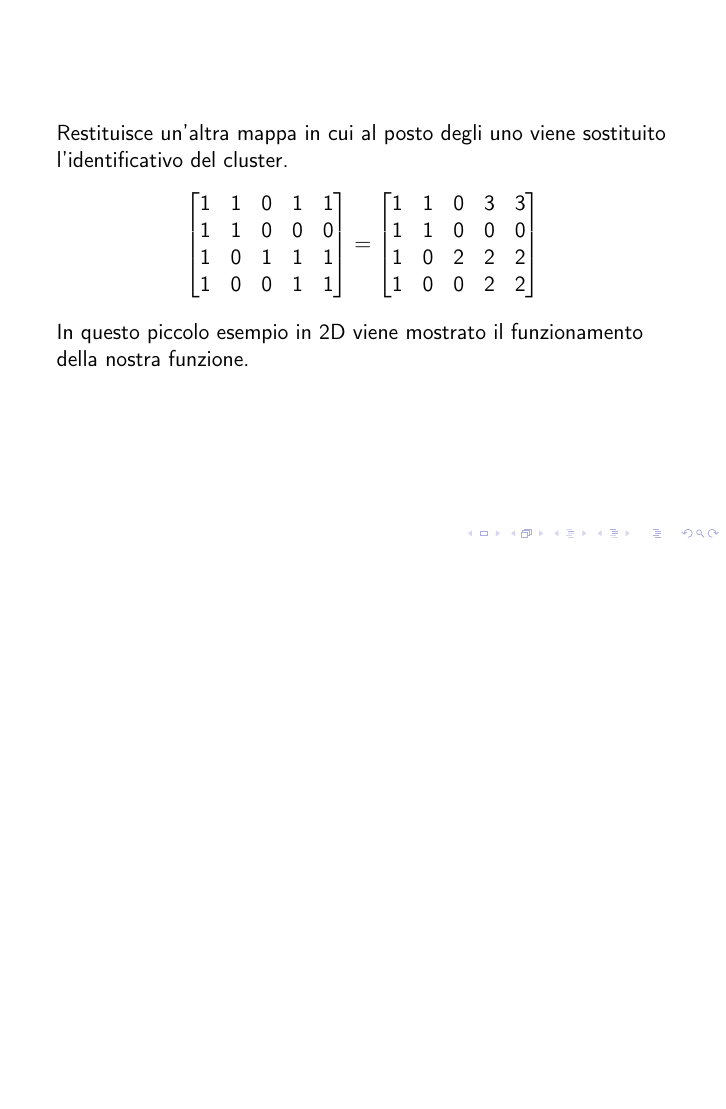
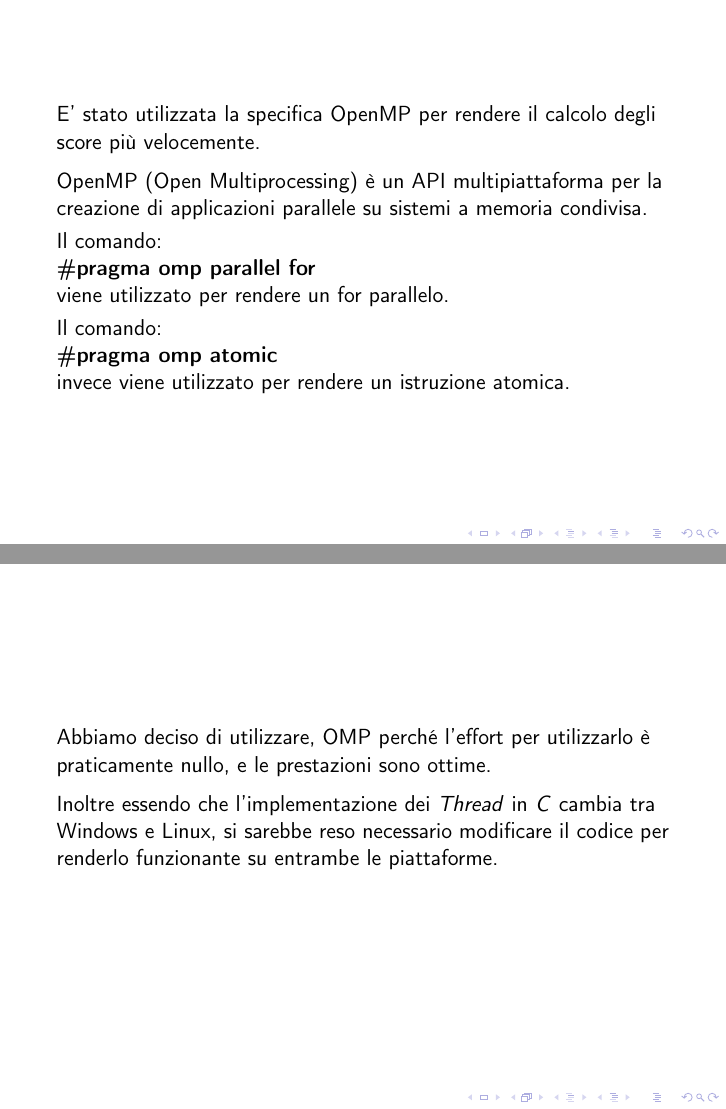
Before and after one commit to amon80/tfce_brainvoyager, LaTeX slides (Presentazione/Presentazione.tex): page 13 of 13 before the commit and pages 14 and 15 of 15 after it, the two joined at a grey line, the shorter picture padded with empty space. Compiled offline with pdfLaTeX; a LaTeX package or settings file that is missing is left out.

Commit message:
Presentazione

```diff
--- a/Presentazione/Presentazione.tex
+++ b/Presentazione/Presentazione.tex
@@ -240,4 +240,24 @@ Restituisce un'altra mappa in cui al posto degli uno viene sostituito l'identifi
 In questo piccolo esempio in 2D viene mostrato il funzionamento della nostra funzione.
 \end{frame}
 
+\begin{frame}[fragile]
+E' stato utilizzata la specifica OpenMP per rendere il calcolo degli score più velocemente.\\
+\medskip
+OpenMP (Open Multiprocessing) è un API multipiattaforma per la creazione di applicazioni parallele su sistemi a memoria condivisa.\\
+\smallskip
+Il comando:\\
+\textbf{\#pragma omp parallel for}\\
+viene utilizzato per rendere un for parallelo.\\
+\smallskip
+Il comando:\\
+\textbf{\#pragma omp atomic}\\
+invece viene utilizzato per rendere un istruzione atomica.\\
+\end{frame}
+
+\begin{frame}
+Abbiamo deciso di utilizzare, OMP perché l'effort per utilizzarlo è praticamente nullo, e le prestazioni sono ottime.\\
+\medskip
+Inoltre essendo che l'implementazione dei \textit{Thread} in \textit{C} cambia tra Windows e Linux, si sarebbe reso necessario modificare il codice per renderlo funzionante su entrambe le piattaforme.
+\end{frame}
+
 \end{document}
```
Also changed, not shown: Presentazione/Presentazione.pdf, 2 other files.
